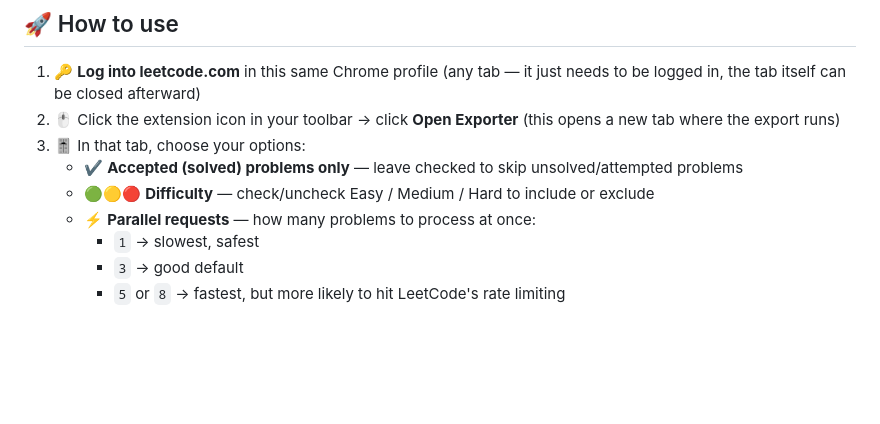
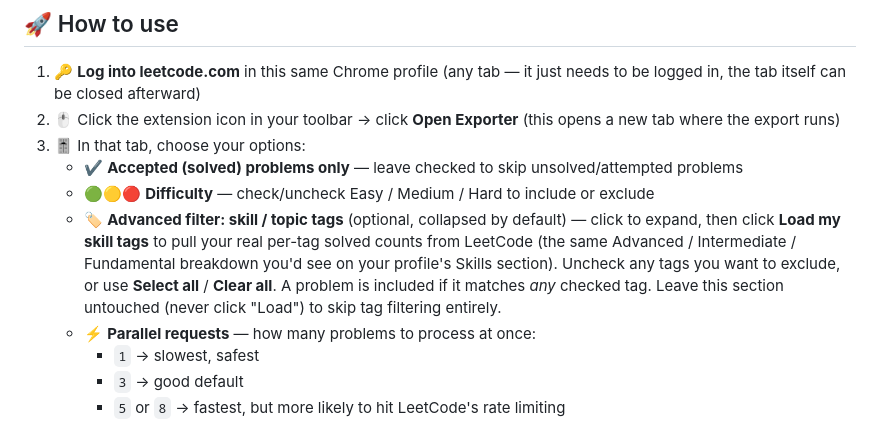
Before and after one commit to siva-ganesh8008/dev-playground, a Markdown page: leetcode note extension/README.md, the part around the change. Drawn GitHub-style; blank space fills up the shorter version.

```diff
--- a/leetcode note extension/README.md
+++ b/leetcode note extension/README.md
@@ -39,6 +39,13 @@ You should now see the extension's icon in your Chrome toolbar.
 3. 🎚️ In that tab, choose your options:
    - ✔️ **Accepted (solved) problems only** — leave checked to skip unsolved/attempted problems
    - 🟢🟡🔴 **Difficulty** — check/uncheck Easy / Medium / Hard to include or exclude
+   - 🏷️ **Advanced filter: skill / topic tags** (optional, collapsed by default) — click
+     to expand, then click **Load my skill tags** to pull your real per-tag solved
+     counts from LeetCode (the same Advanced / Intermediate / Fundamental breakdown
+     you'd see on your profile's Skills section). Uncheck any tags you want to
+     exclude, or use **Select all** / **Clear all**. A problem is included if it
+     matches *any* checked tag. Leave this section untouched (never click "Load")
+     to skip tag filtering entirely.
    - ⚡ **Parallel requests** — how many problems to process at once:
      - `1` → slowest, safest
      - `3` → good default
```
